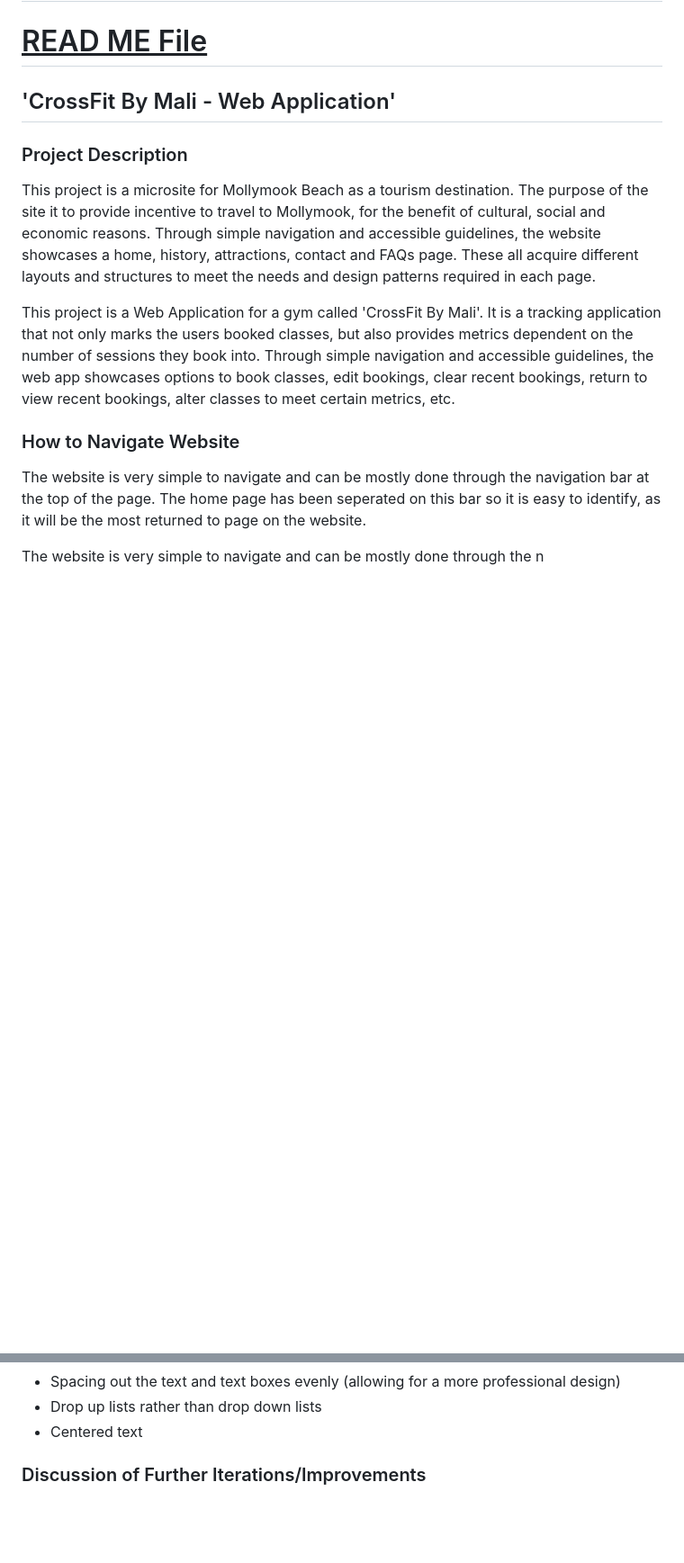
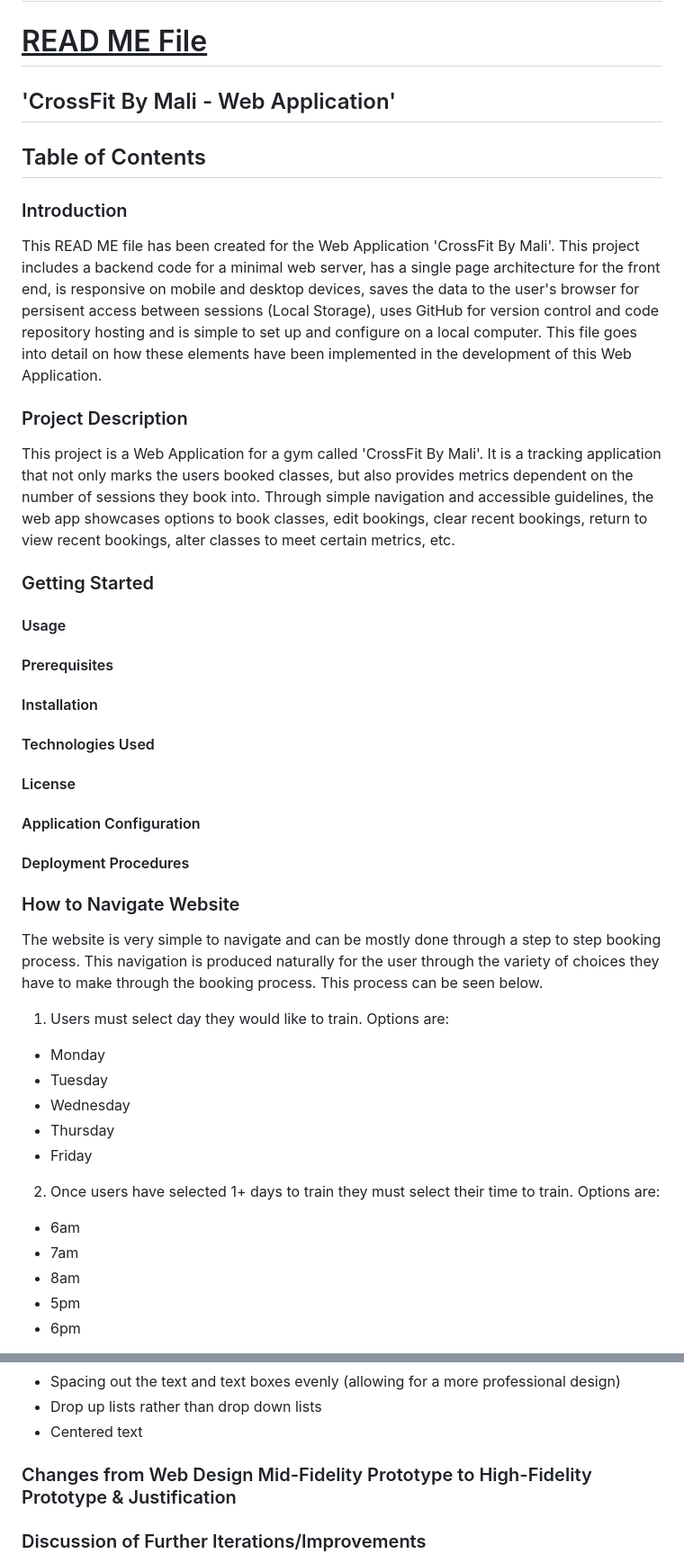
Before and after one commit to mjen9803/mjen9803-tracker, a Markdown page: README.md, 2 parts joined by grey strips. Shown at 90% size. GitHub-like rendering; blank space fills up the shorter version.

Commit message:
READ ME FILE - intro & project description

```diff
--- a/README.md
+++ b/README.md
@@ -3,14 +3,50 @@
 
 ## 'CrossFit By Mali - Web Application'
 
+## Table of Contents
+
+### Introduction
+
+This READ ME file has been created for the Web Application 'CrossFit By Mali'.
+This project includes a backend code for a minimal web server, has a single page architecture for the front end, is responsive on mobile and desktop devices, saves the data to the user's browser for persisent access between sessions (Local Storage), uses GitHub for version control and code repository hosting and is simple to set up and configure on a local computer.
+This file goes into detail on how these elements have been implemented in the development of this Web Application.
+
 ### Project Description
-
-This project is a microsite for Mollymook Beach as a tourism destination. The purpose of the site it to provide incentive to travel to Mollymook, for the benefit of cultural, social and economic reasons. Through simple navigation and accessible guidelines, the website showcases a home, history, attractions, contact and FAQs page. These all acquire different layouts and structures to meet the needs and design patterns required in each page.
 
 This project is a Web Application for a gym called 'CrossFit By Mali'. It is a tracking application that not only marks the users booked classes, but also provides metrics dependent on the number of sessions they book into. Through simple navigation and accessible guidelines, the web app showcases options to book classes, edit bookings, clear recent bookings, return to view recent bookings, alter classes to meet certain metrics, etc.
 
+### Getting Started
+
+#### Usage
+
+#### Prerequisites
+
+#### Installation
+
+#### Technologies Used
+
+#### License
+
+#### Application Configuration
+
+#### Deployment Procedures
+
 ### How to Navigate Website
 
-The website is very simple to navigate and can be mostly done through the navigation bar at the top of the page. The home page has been seperated on this bar so it is easy to identify, as it will be the most returned to page on the website.
+The website is very simple to navigate and can be mostly done through a step to step booking process. This navigation is produced naturally for the user through the variety of choices they have to make through the booking process. This process can be seen below.
 
-The website is very simple to navigate and can be mostly done through the n
+1. Users must select day they would like to train. Options are:
+- Monday
+- Tuesday
+- Wednesday
+- Thursday
+- Friday
+
+2. Once users have selected 1+ days to train they must select their time to train.
+Options are:
+- 6am
+- 7am
+- 8am
+- 5pm
+- 6pm
+
@@ -144,6 +195,7 @@ Design Alterations:
 - Drop up lists rather than drop down lists
 - Centered text
 
+### Changes from Web Design Mid-Fidelity Prototype to High-Fidelity Prototype & Justification
 
 ### Discussion of Further Iterations/Improvements
 
```
Also changed, not shown: other parts of README.md (+28 -0 lines).
